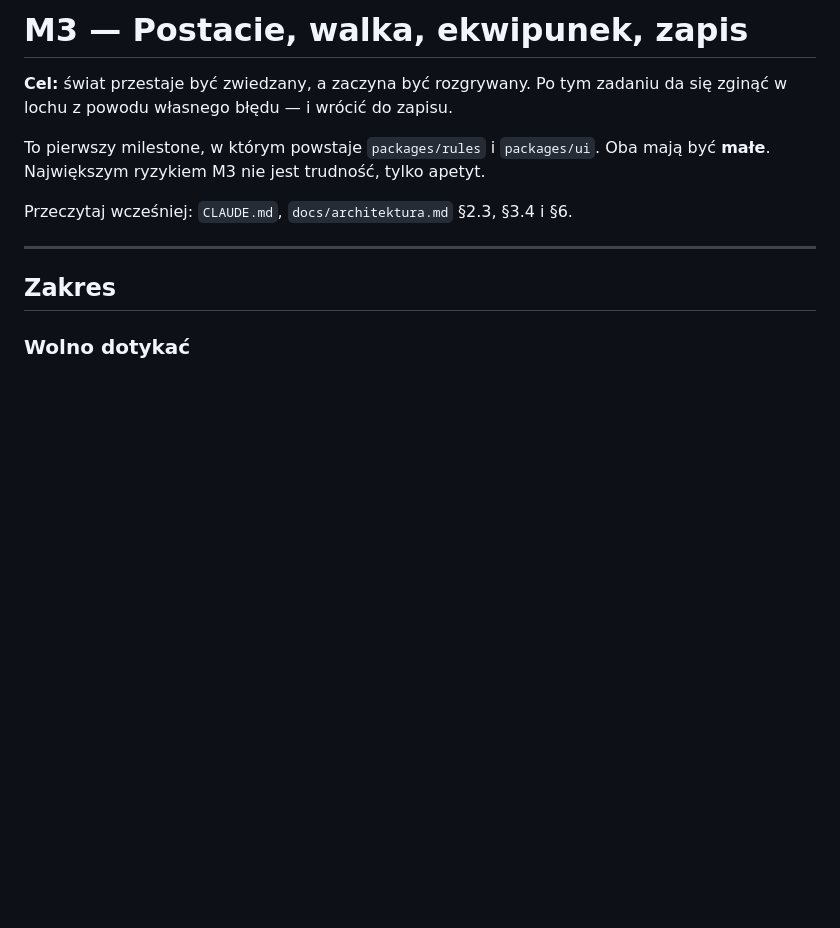
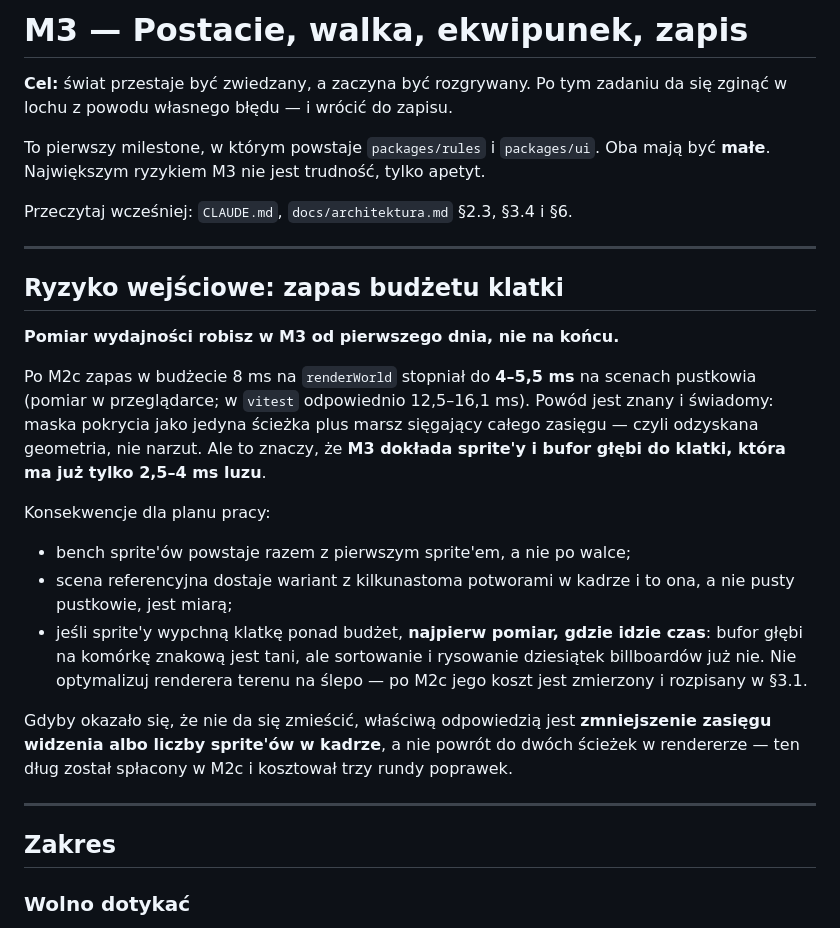
Before and after one commit to Fizyriusz/ASCIIFANTASY, a Markdown page: docs/zadania/M3-postacie-walka-zapis.md, the part around the change. Rendered like a GitHub page; blank space fills up the shorter version.

```diff
--- a/docs/zadania/M3-postacie-walka-zapis.md
+++ b/docs/zadania/M3-postacie-walka-zapis.md
@@ -7,6 +7,32 @@ To pierwszy milestone, w którym powstaje `packages/rules` i `packages/ui`. Oba
 **małe**. Największym ryzykiem M3 nie jest trudność, tylko apetyt.
 
 Przeczytaj wcześniej: `CLAUDE.md`, `docs/architektura.md` §2.3, §3.4 i §6.
+
+---
+
+## Ryzyko wejściowe: zapas budżetu klatki
+
+**Pomiar wydajności robisz w M3 od pierwszego dnia, nie na końcu.**
+
+Po M2c zapas w budżecie 8 ms na `renderWorld` stopniał do **4–5,5 ms** na scenach
+pustkowia (pomiar w przeglądarce; w `vitest` odpowiednio 12,5–16,1 ms). Powód jest
+znany i świadomy: maska pokrycia jako jedyna ścieżka plus marsz sięgający całego
+zasięgu — czyli odzyskana geometria, nie narzut. Ale to znaczy, że **M3 dokłada
+sprite'y i bufor głębi do klatki, która ma już tylko 2,5–4 ms luzu**.
+
+Konsekwencje dla planu pracy:
+
+- bench sprite'ów powstaje razem z pierwszym sprite'em, a nie po walce;
+- scena referencyjna dostaje wariant z kilkunastoma potworami w kadrze i to ona,
+  a nie pusty pustkowie, jest miarą;
+- jeśli sprite'y wypchną klatkę ponad budżet, **najpierw pomiar, gdzie idzie czas**:
+  bufor głębi na komórkę znakową jest tani, ale sortowanie i rysowanie dziesiątek
+  billboardów już nie. Nie optymalizuj renderera terenu na ślepo — po M2c jego koszt
+  jest zmierzony i rozpisany w §3.1.
+
+Gdyby okazało się, że nie da się zmieścić, właściwą odpowiedzią jest **zmniejszenie
+zasięgu widzenia albo liczby sprite'ów w kadrze**, a nie powrót do dwóch ścieżek
+w rendererze — ten dług został spłacony w M2c i kosztował trzy rundy poprawek.
 
 ---
 
```
Also changed, not shown: docs/architektura.md (+18 -0 lines).
